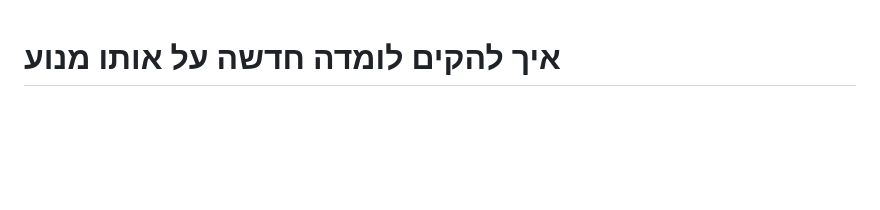
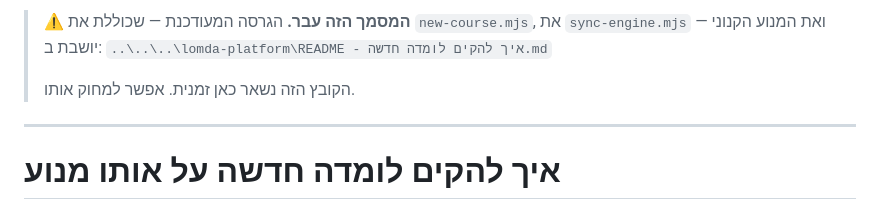
Before and after one commit to enavcorem/xlookup-learning, a Markdown page: README - איך להקים לומדה חדשה.md, the part around the change. Rendered like a GitHub page; blank space fills up the shorter version.

Commit message:
הפניה מה-README הישן ל-lomda-platform
Co-Authored-By: Claude Opus 5 <noreply@anthropic.com>

```diff
--- a/README - איך להקים לומדה חדשה.md
+++ b/README - איך להקים לומדה חדשה.md
@@ -1,3 +1,11 @@
+> ⚠️ **המסמך הזה עבר.** הגרסה המעודכנת — שכוללת את `new-course.mjs`,
+> את `sync-engine.mjs` ואת המנוע הקנוני — יושבת ב:
+> `..\..\..\lomda-platform\README - איך להקים לומדה חדשה.md`
+>
+> הקובץ הזה נשאר כאן זמנית. אפשר למחוק אותו.
+
+---
+
 # איך להקים לומדה חדשה על אותו מנוע
 
 הלומדה הזו (XLOOKUP) ולומדת הסטטיסטיקה רצות על **אותו מנוע בדיוק**. המסמך הזה
```
